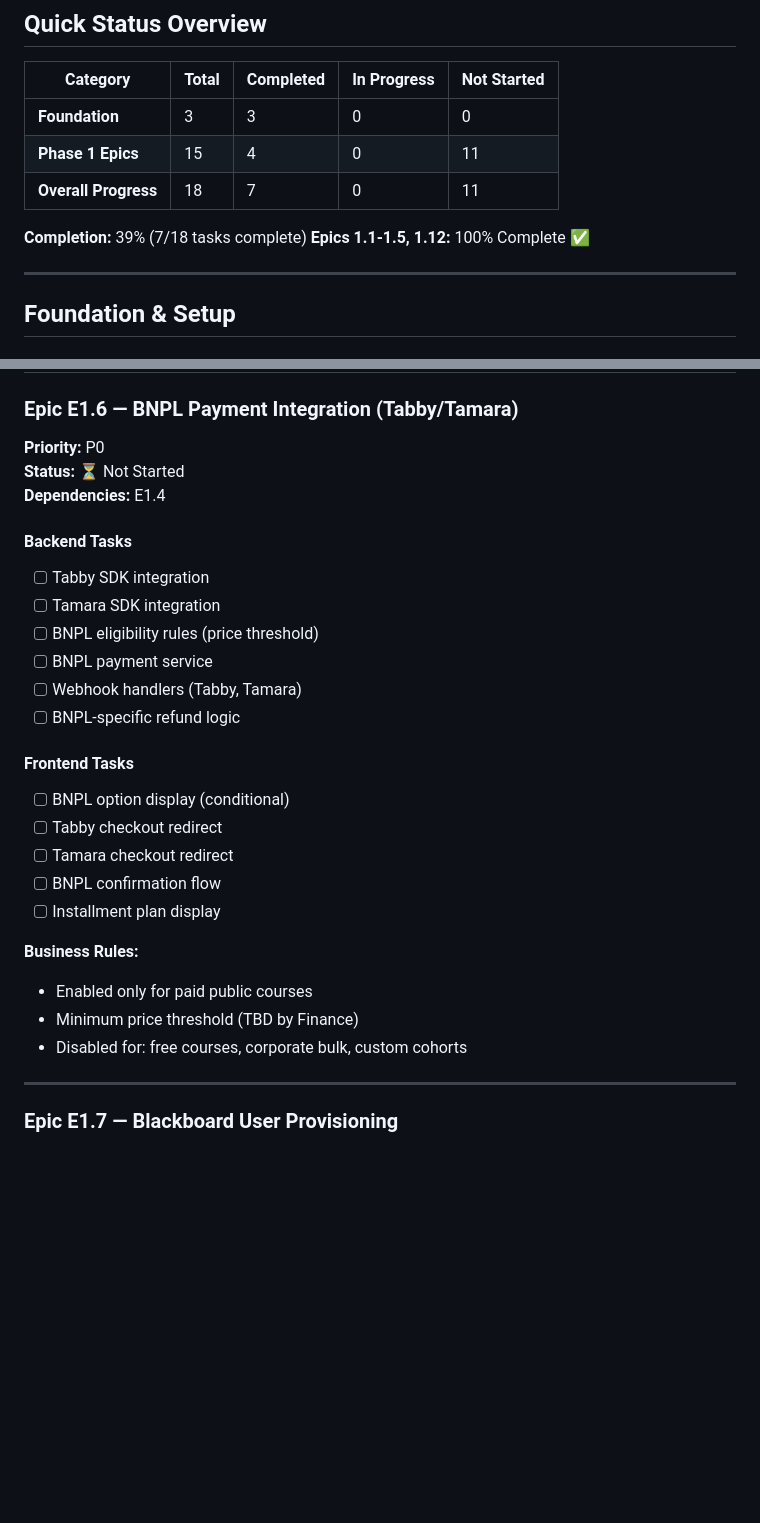
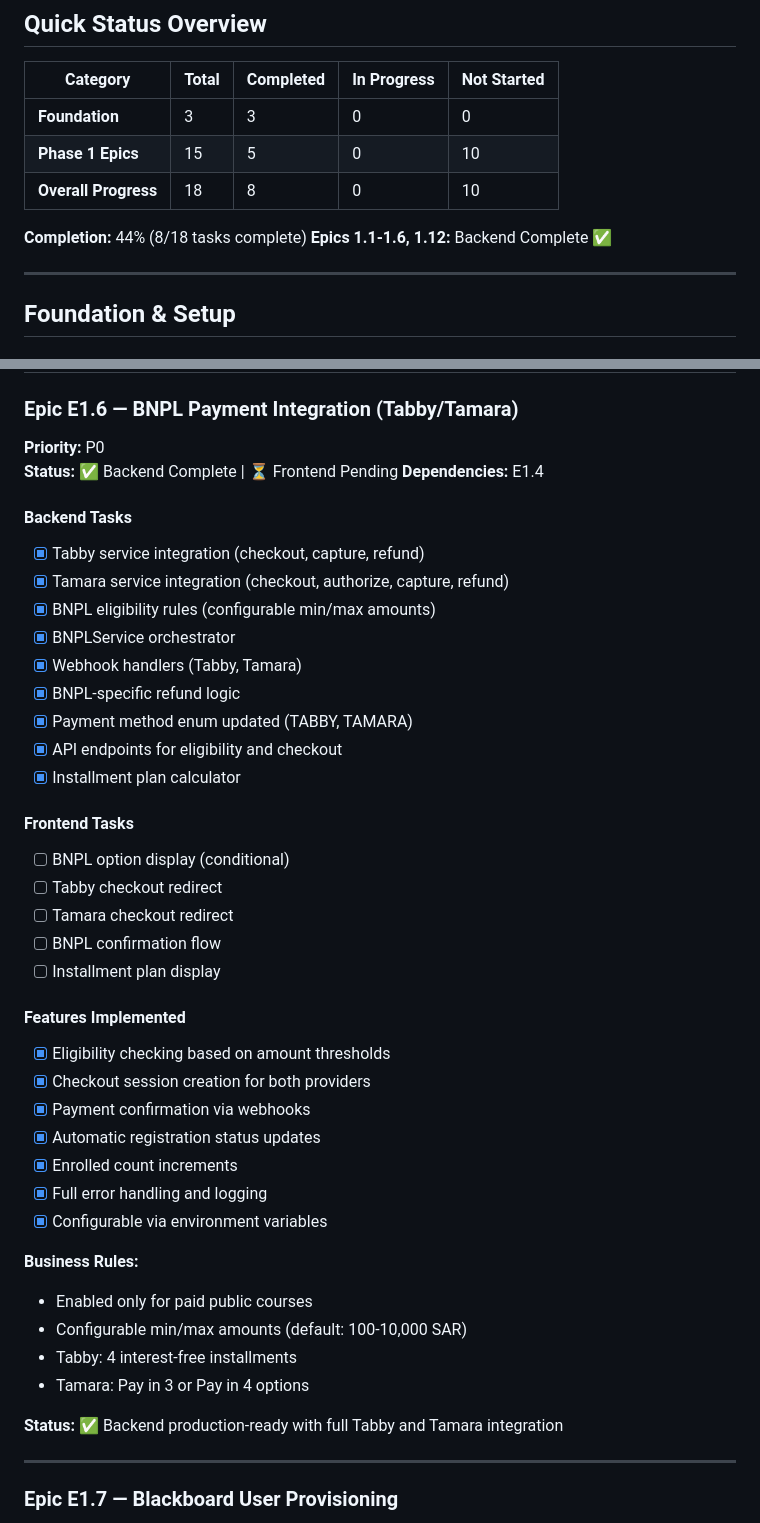
Before and after one commit to mawaji1/SEU_Short-Courses, a Markdown page: TASKS.md, 2 parts joined by grey strips. Rendered like a GitHub page; blank space fills up the shorter version.

Commit message:
docs: Update TASKS.md - Epic 1.6 backend complete (44% overall)

```diff
--- a/TASKS.md
+++ b/TASKS.md
@@ -12,11 +12,11 @@
 | Category | Total | Completed | In Progress | Not Started |
 |----------|-------|-----------|-------------|-------------|
 | **Foundation** | 3 | 3 | 0 | 0 |
-| **Phase 1 Epics** | 15 | 4 | 0 | 11 |
-| **Overall Progress** | 18 | 7 | 0 | 11 |
+| **Phase 1 Epics** | 15 | 5 | 0 | 10 |
+| **Overall Progress** | 18 | 8 | 0 | 10 |
 
-**Completion:** 39% (7/18 tasks complete)
-**Epics 1.1-1.5, 1.12:** 100% Complete ✅
+**Completion:** 44% (8/18 tasks complete)
+**Epics 1.1-1.6, 1.12:** Backend Complete ✅
 
 ---
 
@@ -274,16 +274,19 @@
 
 ### Epic E1.6 — BNPL Payment Integration (Tabby/Tamara)
 **Priority:** P0
-**Status:** ⏳ Not Started
+**Status:** ✅ Backend Complete | ⏳ Frontend Pending
 **Dependencies:** E1.4
 
 #### Backend Tasks
-- [ ] Tabby SDK integration
-- [ ] Tamara SDK integration
-- [ ] BNPL eligibility rules (price threshold)
-- [ ] BNPL payment service
-- [ ] Webhook handlers (Tabby, Tamara)
-- [ ] BNPL-specific refund logic
+- [x] Tabby service integration (checkout, capture, refund)
+- [x] Tamara service integration (checkout, authorize, capture, refund)
+- [x] BNPL eligibility rules (configurable min/max amounts)
+- [x] BNPLService orchestrator
+- [x] Webhook handlers (Tabby, Tamara)
+- [x] BNPL-specific refund logic
+- [x] Payment method enum updated (TABBY, TAMARA)
+- [x] API endpoints for eligibility and checkout
+- [x] Installment plan calculator
 
 #### Frontend Tasks
 - [ ] BNPL option display (conditional)
@@ -292,10 +295,22 @@
 - [ ] BNPL confirmation flow
 - [ ] Installment plan display
 
+#### Features Implemented
+- [x] Eligibility checking based on amount thresholds
+- [x] Checkout session creation for both providers
+- [x] Payment confirmation via webhooks
+- [x] Automatic registration status updates
+- [x] Enrolled count increments
+- [x] Full error handling and logging
+- [x] Configurable via environment variables
+
 **Business Rules:**
 - Enabled only for paid public courses
-- Minimum price threshold (TBD by Finance)
-- Disabled for: free courses, corporate bulk, custom cohorts
+- Configurable min/max amounts (default: 100-10,000 SAR)
+- Tabby: 4 interest-free installments
+- Tamara: Pay in 3 or Pay in 4 options
+
+**Status:** ✅ Backend production-ready with full Tabby and Tamara integration
 
 ---
 
```
Also changed, not shown: other parts of TASKS.md (+10 -1 lines).
